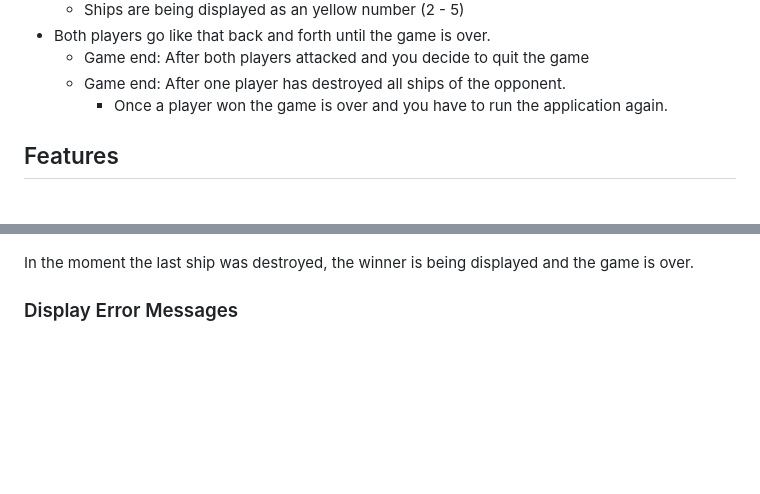
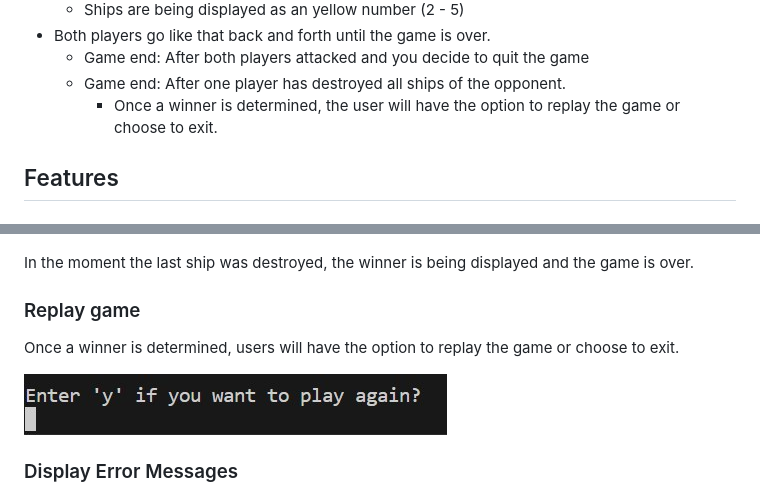
Before and after one commit to pbrdys/battleship-game, a Markdown page: README.md, 2 parts joined by grey strips. Drawn GitHub-style; pictures changed too: doc/replay.jpg (added); blank space fills up the shorter version.

Commit message:
add replay feature to readme

```diff
--- a/README.md
+++ b/README.md
@@ -28,7 +28,7 @@ immediately.
 * Both players go like that back and forth until the game is over.
     * Game end: After both players attacked and you decide to quit the game
     * Game end: After one player has destroyed all ships of the opponent.
-        * Once a player won the game is over and you have to run the application again.
+        * Once a winner is determined, the user will have the option to replay the game or choose to exit.
 
 ## Features
 ### Existing Features
@@ -129,6 +129,11 @@ The third way to end the game is by winning or losing the game. After both playe
 
 In the moment the last ship was destroyed, the winner is being displayed and the game is over.
 
+### Replay game
+Once a winner is determined, users will have the option to replay the game or choose to exit.
+
+![Replay-Game](./doc/replay.jpg)
+
 ### Display Error Messages
 Error messages play a crucial role in enhancing the gameplay experience as they provide users with feedback on their actions. This information helps users understand what is happening and guides them on the necessary steps. Additionally, effectively catching errors and delivering appropriate messages prevents the application from crashing.
 
```
Also changed, not shown: other parts of README.md (+0 -1 lines).
